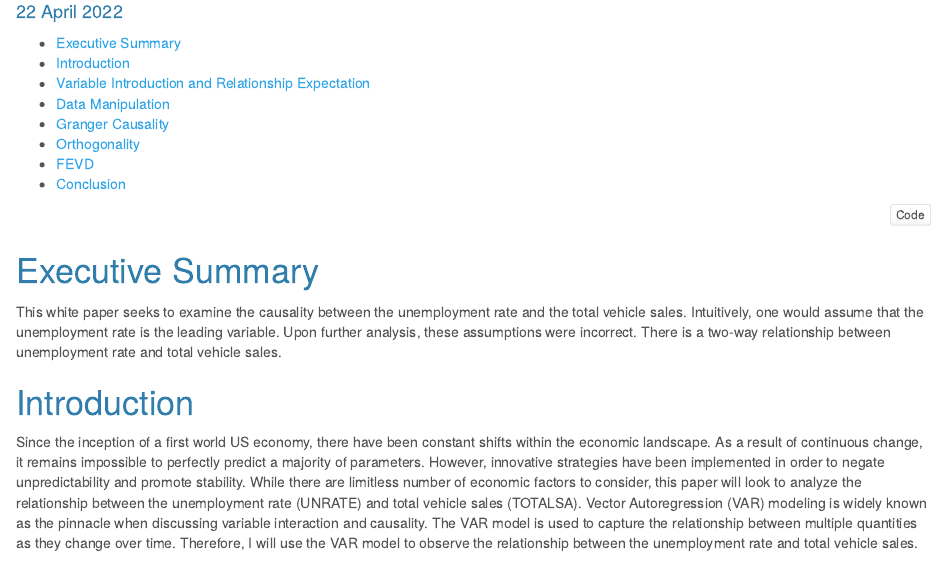
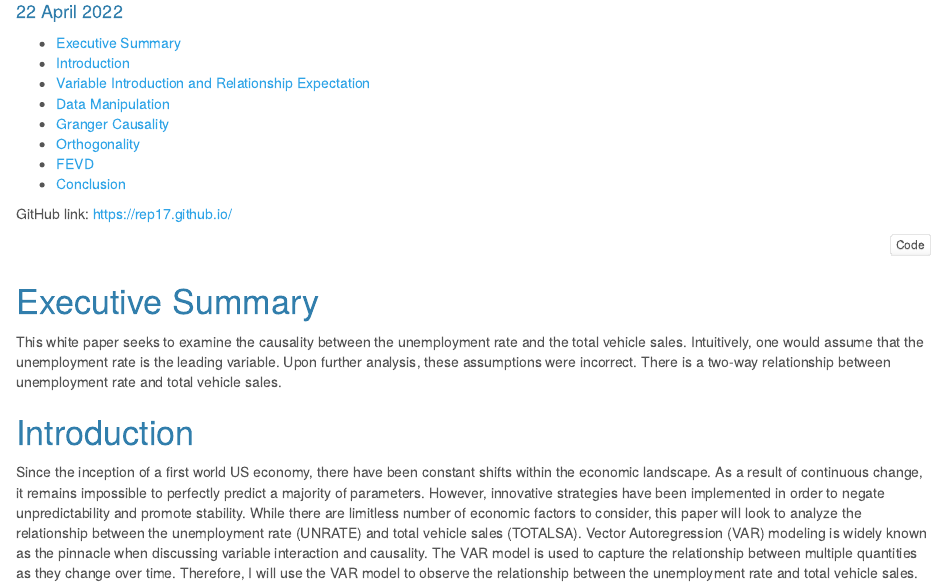
Before and after one commit to Rep17/VAR_Upload, an R Markdown document (index.Rmd): the page in a window 1100 px wide, from 110 px down. The pictures show the output file index.html that the author committed with the source, opened offline.

Commit message:
Update P2

````diff
--- a/index.Rmd
+++ b/index.Rmd
@@ -11,6 +11,8 @@ output:
     theme: cerulean
     toc_float: no
 ---
+
+GitHub link: https://rep17.github.io/
 
 ```{r setup, include = FALSE}
 rm(list = ls())
````
Also changed, not shown: index.html.
